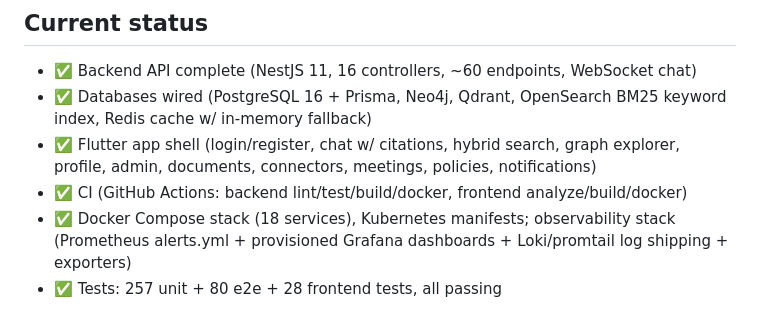
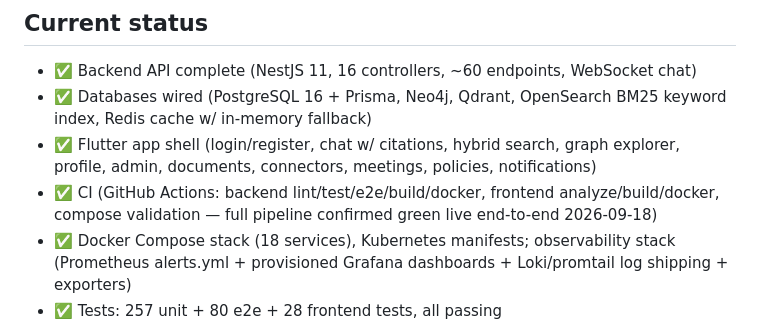
Before and after one commit to Carlos05-code/AI-Knowledge-Graph-for-Organizations, a Markdown page: ROADMAP.md, the part around one of its changes. Rendered like a GitHub page.

Commit message:
docs: confirm full CI pipeline green end-to-end (milestone 29)
Backend, frontend, and Docker Compose Validation all pass live for
the first time, after fixing an nginx.conf build-context mismatch
(COPY needed the file inside frontend/, it lived in docker/).

Co-Authored-By: Claude Sonnet 5 <noreply@anthropic.com>

```diff
--- a/ROADMAP.md
+++ b/ROADMAP.md
@@ -8,7 +8,7 @@ Status of the **AI Knowledge Graph for Organizations** platform. Legend: ✅ don
 - ✅ Backend API complete (NestJS 11, 16 controllers, ~60 endpoints, WebSocket chat)
 - ✅ Databases wired (PostgreSQL 16 + Prisma, Neo4j, Qdrant, OpenSearch BM25 keyword index, Redis cache w/ in-memory fallback)
 - ✅ Flutter app shell (login/register, chat w/ citations, hybrid search, graph explorer, profile, admin, documents, connectors, meetings, policies, notifications)
-- ✅ CI (GitHub Actions: backend lint/test/build/docker, frontend analyze/build/docker)
+- ✅ CI (GitHub Actions: backend lint/test/e2e/build/docker, frontend analyze/build/docker, compose validation — full pipeline confirmed green live end-to-end 2026-09-18)
 - ✅ Docker Compose stack (18 services), Kubernetes manifests; observability stack (Prometheus alerts.yml + provisioned Grafana dashboards + Loki/promtail log shipping + exporters)
 - ✅ Tests: 257 unit + 80 e2e + 28 frontend tests, all passing
 - ✅ Documentation suite (docs/)
```
Also changed, not shown: other parts of ROADMAP.md (+1 -0 lines).
